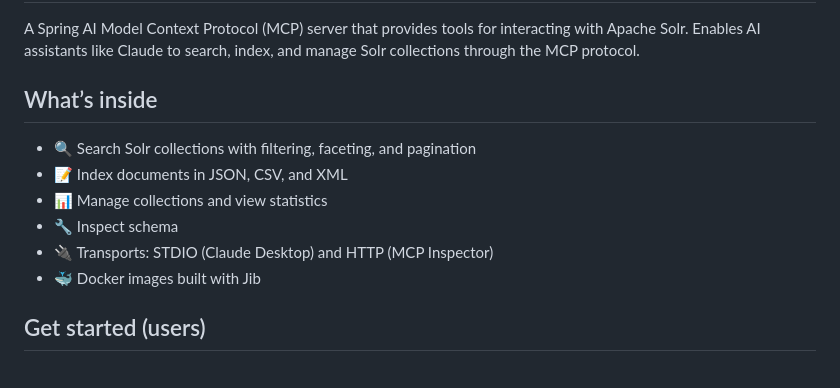
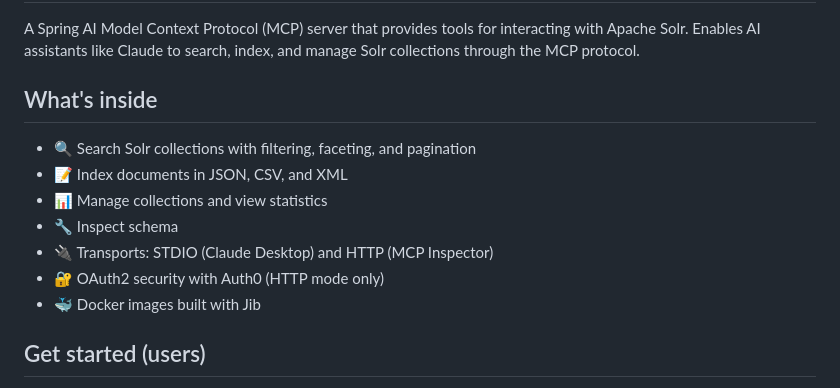
Before and after one commit to apache/solr-mcp, a Markdown page: README.md, the part around one of its changes. Drawn GitHub-style.

```diff
--- a/README.md
+++ b/README.md
@@ -4,13 +4,14 @@
 
 A Spring AI Model Context Protocol (MCP) server that provides tools for interacting with Apache Solr. Enables AI assistants like Claude to search, index, and manage Solr collections through the MCP protocol.
 
-## What’s inside
+## What's inside
 
 - 🔍 Search Solr collections with filtering, faceting, and pagination
 - 📝 Index documents in JSON, CSV, and XML
 - 📊 Manage collections and view statistics
 - 🔧 Inspect schema
 - 🔌 Transports: STDIO (Claude Desktop) and HTTP (MCP Inspector)
+- 🔐 OAuth2 security with Auth0 (HTTP mode only)
 - 🐳 Docker images built with Jib
 
 ## Get started (users)
```
Also changed, not shown: other parts of README.md (+57 -6 lines), images/mcp-inspector-http-oauth-failure.png (added), images/mcp-inspector-http-oauth-success.png (added), 2 other files.
